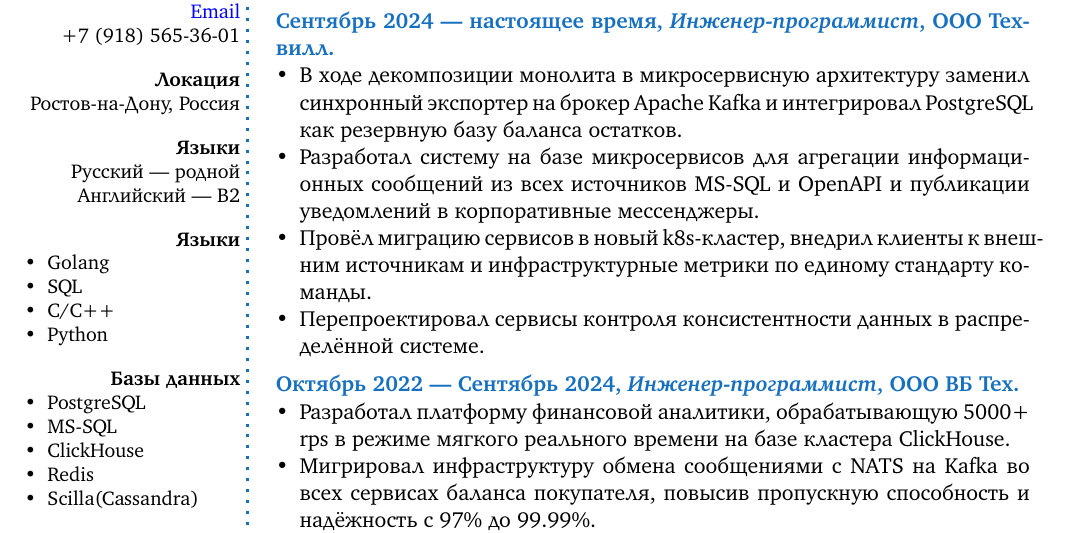
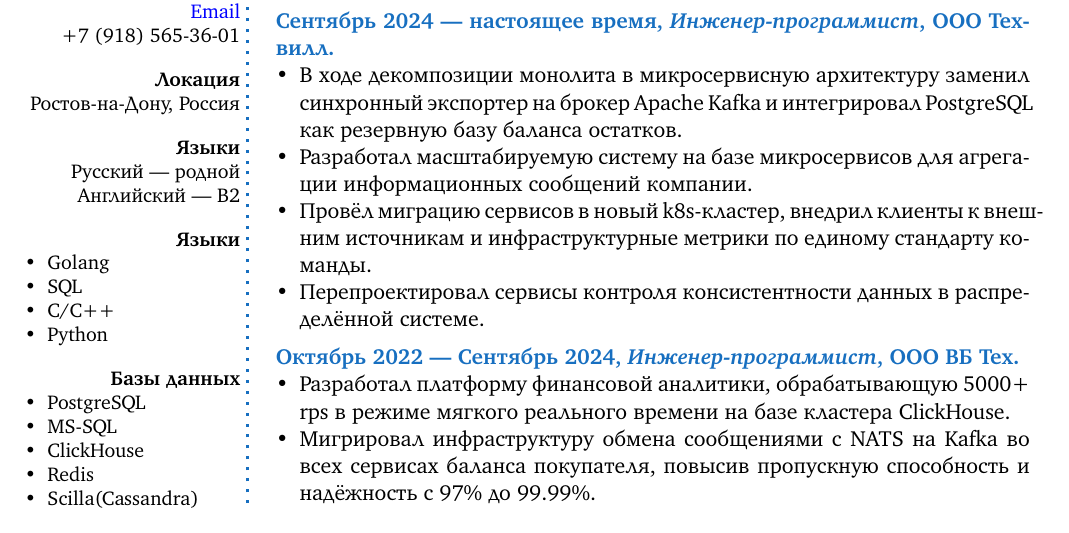
Before and after one commit to ermolenkoav/CurriculumVitae, a LaTeX CV (resume_ru.tex): part of page 1 of 2, cut so that both start at the same text. Compiled offline with pdfLaTeX.

Commit message:
refine Techvill notification system description in EN/RU resumes

```diff
--- a/resume_ru.tex
+++ b/resume_ru.tex
@@ -115,8 +115,7 @@
             В ходе декомпозиции монолита в микросервисную архитектуру заменил синхронный экспортер на брокер Apache
             Kafka и интегрировал PostgreSQL как резервную базу баланса остатков.
             \item
-            Разработал систему на базе микросервисов для агрегации информационных сообщений из всех источников MS-SQL и
-            OpenAPI и публикации уведомлений в корпоративные мессенджеры.
+            Разработал масштабируемую систему на базе микросервисов для агрегации информационных сообщений компании.
             \item
             Провёл миграцию сервисов в новый k8s-кластер, внедрил клиенты к внешним источникам и инфраструктурные
             метрики по единому стандарту команды.
```
Also changed, not shown: resume_en.tex (+1 -2 lines).
